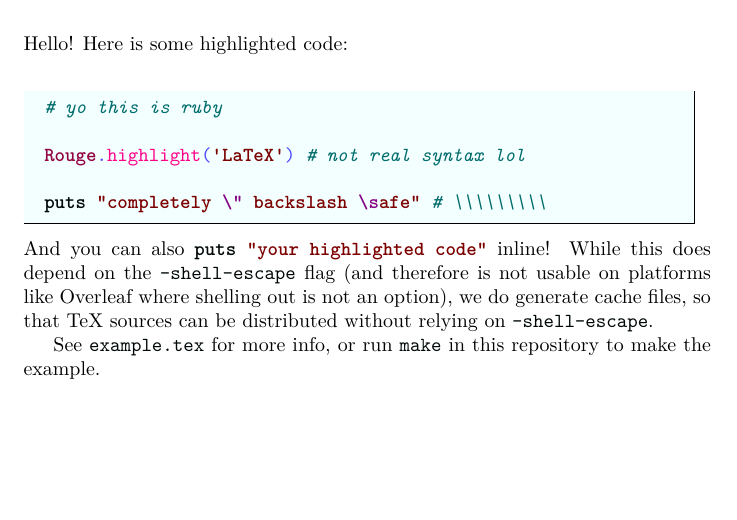
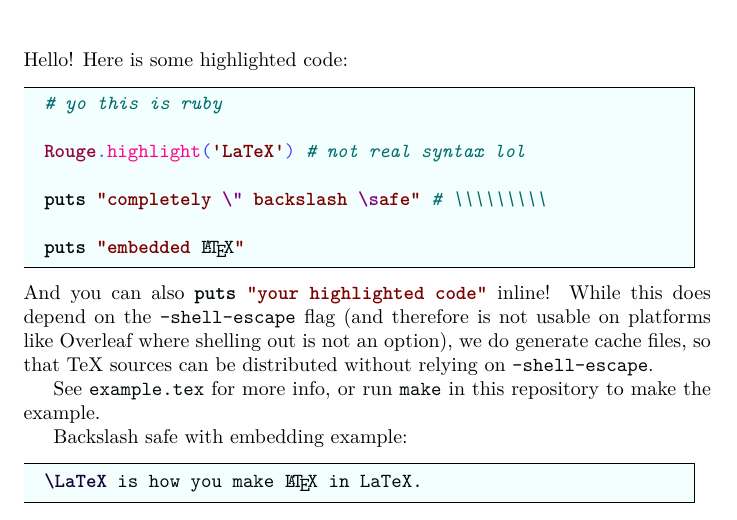
Before and after one commit to jneen/hilite.tex, a LaTeX problem sheet (example.tex): part of the page, cut so that both start at the same text, the shorter picture padded with empty space. The pictures show the PDF file example.pdf that the author committed with the source.

Commit message:
add embedding examples

```diff
--- a/example.tex
+++ b/example.tex
@@ -66,17 +66,23 @@
 \maketitle
 
 \noindent Hello! Here is some highlighted code:
-
 \begin{hilite}[ruby]
 # yo this is ruby
 
 Rouge.highlight('LaTeX') # not real syntax lol
 
 puts "completely \" backslash \safe" # \\\\\\\\\
+
+puts "embedded <@\LaTeX@>"
 \end{hilite}
 
 \noindent And you can also \hl[ruby]/puts "your highlighted code"/ inline! While this does depend on the \hl|-shell-escape| flag (and therefore is not usable on platforms like Overleaf where shelling out is not an option), we do generate cache files, so that TeX sources can be distributed without relying on \hl|-shell-escape|.
 
 See \hl|example.tex| for more info, or run \hl|make| in this repository to make the example.
 
+Backslash safe with embedding example:
+\begin{hilite}[tex]
+\LaTeX is how you make <@\LaTeX@> in LaTeX.
+\end{hilite}
+
 \end{document}
```
Also changed, not shown: example.pdf.
